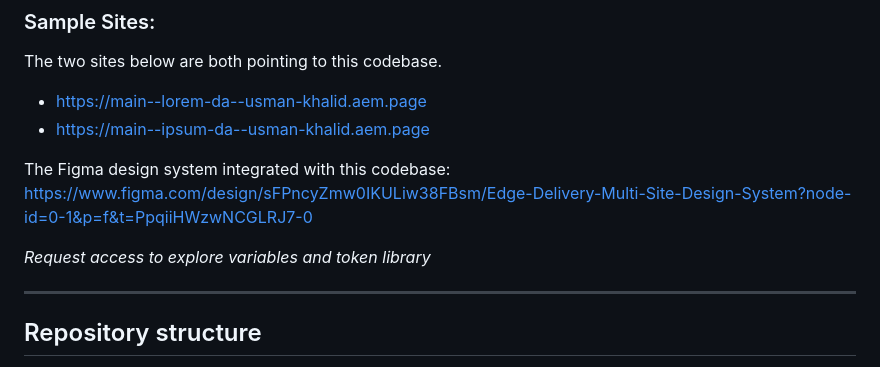
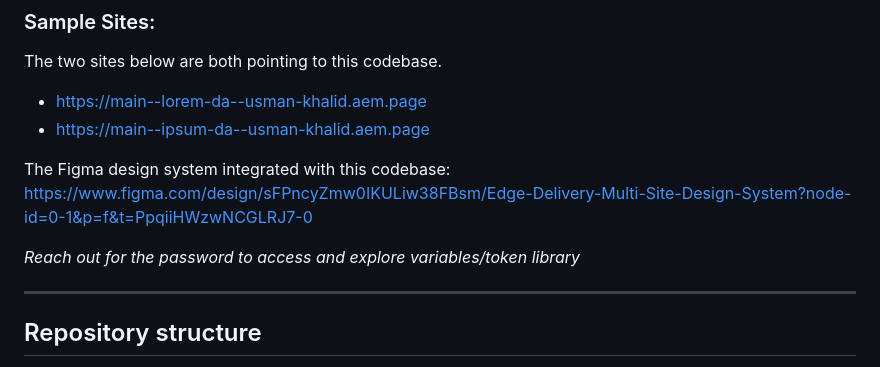
Before and after one commit to usman-khalid/edge-delivery-figma-multisite, a Markdown page: README.md, the part around the change. Rendered like a GitHub page.

```diff
--- a/README.md
+++ b/README.md
@@ -23,7 +23,7 @@ The two sites below are both pointing to this codebase.
 
 The Figma design system integrated with this codebase: https://www.figma.com/design/sFPncyZmw0IKULiw38FBsm/Edge-Delivery-Multi-Site-Design-System?node-id=0-1&p=f&t=PpqiiHWzwNCGLRJ7-0
 
-_Request access to explore variables and token library_
+_Reach out for the password to access and explore variables/token library_
 
 ---
 
```
